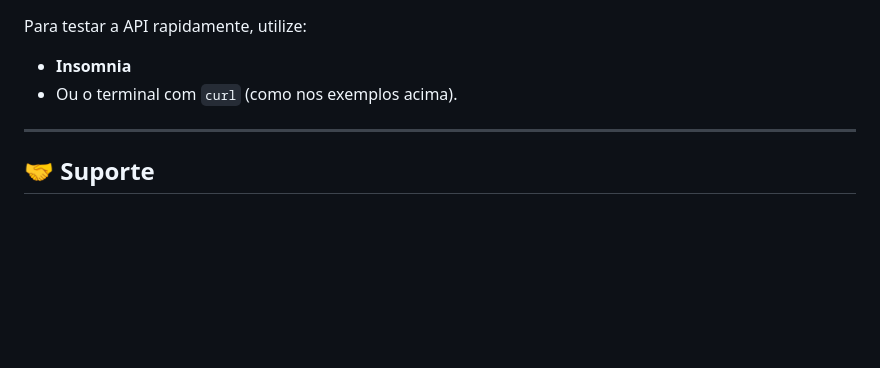
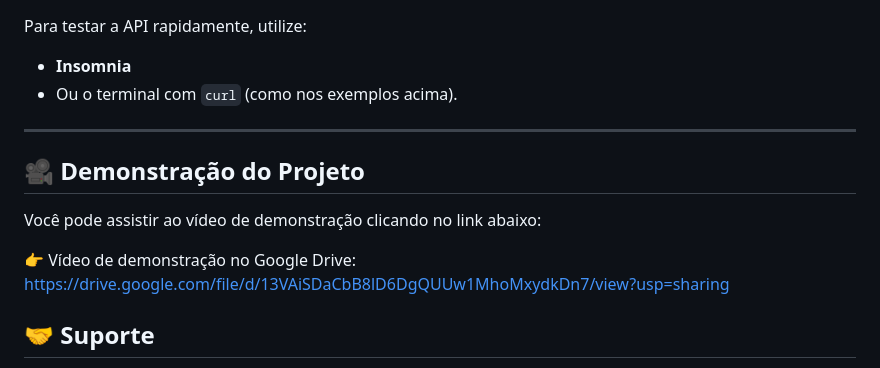
Before and after one commit to claramorei/contaself-estagio-projeto, a Markdown page: README.md, the part around the change. GitHub-like rendering; blank space fills up the shorter version.

```diff
--- a/README.md
+++ b/README.md
@@ -186,6 +186,13 @@ Para testar a API rapidamente, utilize:
 
 ---
 
+## 🎥 Demonstração do Projeto
+
+Você pode assistir ao vídeo de demonstração clicando no link abaixo:
+
+👉 Vídeo de demonstração no Google Drive: https://drive.google.com/file/d/13VAiSDaCbB8lD6DgQUUw1MhoMxydkDn7/view?usp=sharing
+
+
 ## 🤝 Suporte
 
 - 🐞 Github: claramorei
```
